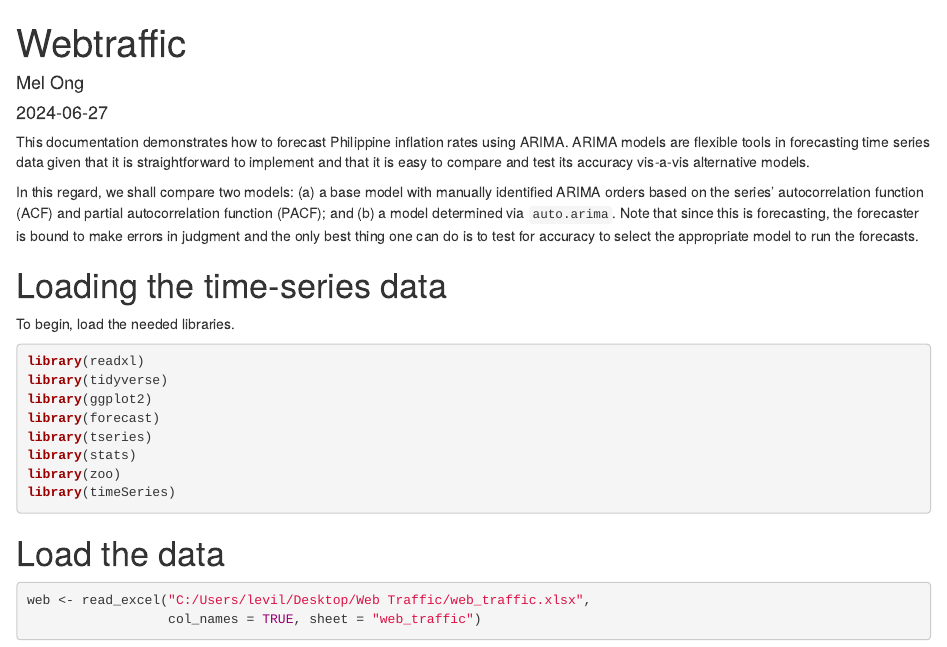
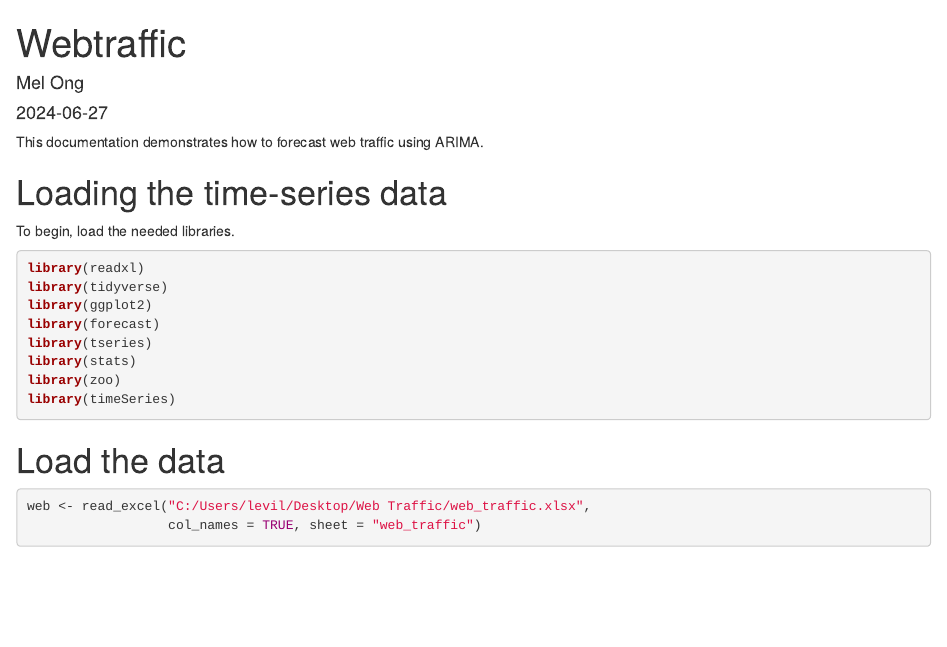
Before and after one commit to mpong1/mong-portfolio, an R Markdown document (webtraffic.Rmd): the page in a window 1100 px wide, from its top. Rendered offline with R 4.5, knitr and Pandoc, with nearby package versions; some code elsewhere in the file could not run offline.

Commit message:
Update webtraffic.Rmd

```diff
--- a/webtraffic.Rmd
+++ b/webtraffic.Rmd
@@ -5,9 +5,7 @@ date: "2024-06-27"
 output: html_document
 ---
 
-This documentation demonstrates how to forecast Philippine inflation rates using ARIMA. ARIMA models are flexible tools in forecasting time series data given that it is straightforward to implement and that it is easy to compare and test its accuracy vis-a-vis alternative models.
-
-In this regard, we shall compare two models: (a) a base model with manually identified ARIMA orders based on the series' autocorrelation function (ACF) and partial autocorrelation function (PACF); and (b) a model determined via `auto.arima`. Note that since this is forecasting, the forecaster is bound to make errors in judgment and the only best thing one can do is to test for accuracy to select the appropriate model to run the forecasts.
+This documentation demonstrates how to forecast web traffic using ARIMA.
 
 # Loading the time-series data
 
```
